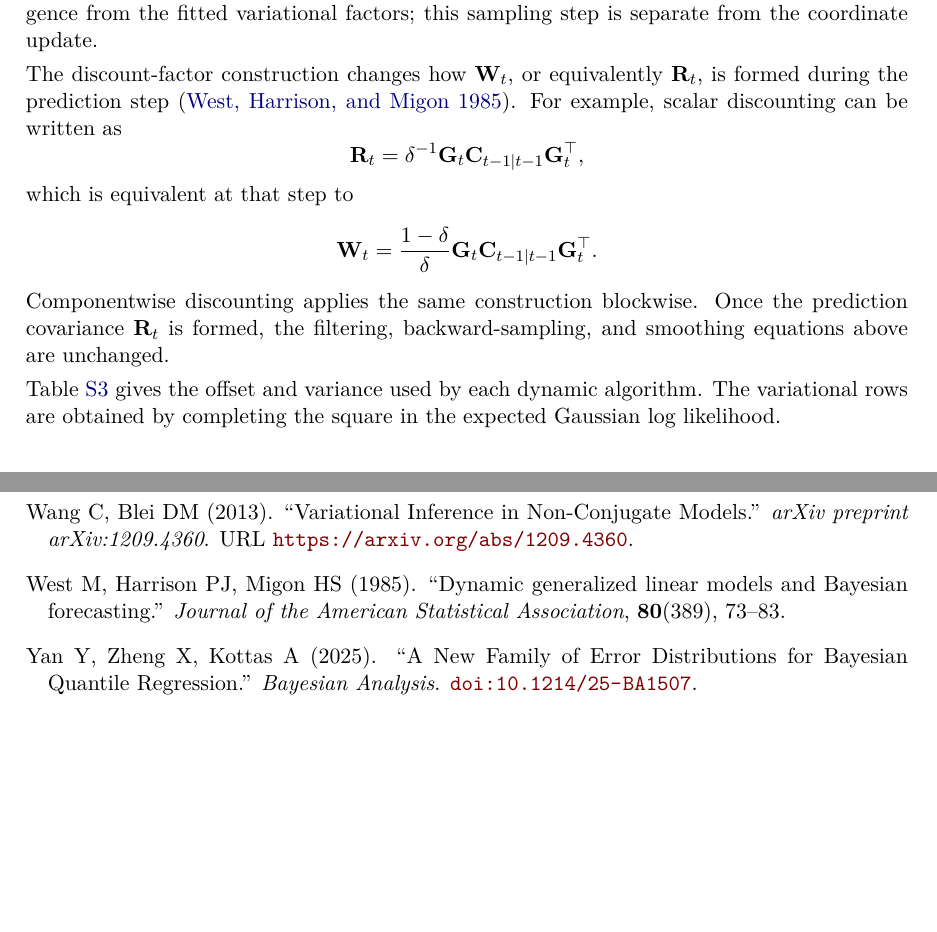
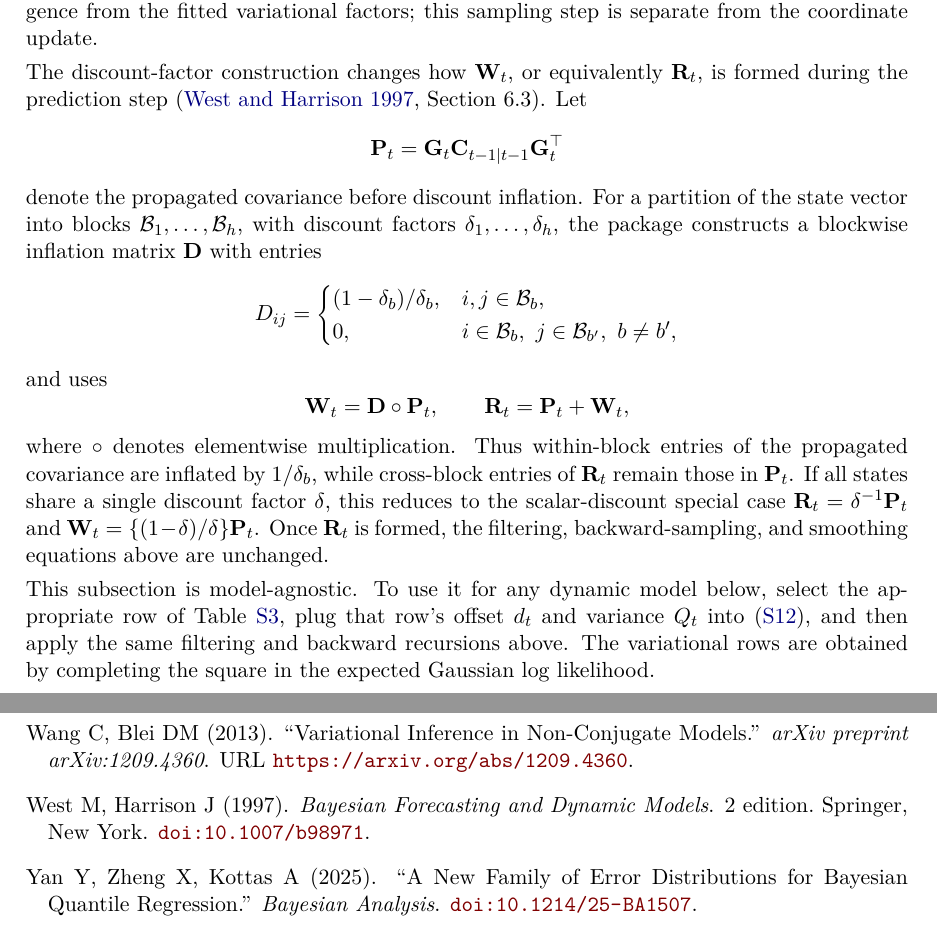
Before and after one commit to AntonioAPDL/exdqlm---Article, a LaTeX document (exdqlm-supplement.tex, which reads references.bib): two parts of pages 5 and 26 of 27, joined at a grey line, cut so that both start at the same text, the shorter picture padded with empty space. Compiled offline with pdfLaTeX.

Commit message:
Clarify supplement discount state updates

```diff
--- a/exdqlm-supplement.tex
+++ b/exdqlm-supplement.tex
@@ -5,6 +5,7 @@
 \usepackage{booktabs}
 \usepackage{tabularx}
 \usepackage{enumitem}
+\usepackage{placeins}
 \raggedbottom
 
 \newcommand{\R}{\mathbb{R}}
@@ -400,27 +401,44 @@ VB/LDVB fits are generated after convergence from the fitted variational
 factors; this sampling step is separate from the coordinate update.
 
 The discount-factor construction changes how $\mat{W}_t$, or equivalently
-$\mat{R}_t$, is formed during the prediction step \citep{west1985dynamic}. For
-example, scalar discounting can be written as
+$\mat{R}_t$, is formed during the prediction step
+\citep[Section~6.3]{west1997bayesian}. Let
 \[
-\mat{R}_t
+\mat{P}_t
 =
-\delta^{-1}\mat{G}_t\mat{C}_{t-1|t-1}\mat{G}_t^\top,
+\mat{G}_t\mat{C}_{t-1|t-1}\mat{G}_t^\top
 \]
-which is equivalent at that step to
+denote the propagated covariance before discount inflation. For a partition of
+the state vector into blocks $\mathcal{B}_1,\ldots,\mathcal{B}_h$, with
+discount factors $\delta_1,\ldots,\delta_h$, the package constructs a
+blockwise inflation matrix $\mat{D}$ with entries
 \[
-\mat{W}_t
+D_{ij}
 =
-\frac{1-\delta}{\delta}
-\mat{G}_t\mat{C}_{t-1|t-1}\mat{G}_t^\top.
+\begin{cases}
+(1-\delta_b)/\delta_b, & i,j\in\mathcal{B}_b,\\
+0, & i\in\mathcal{B}_b,\ j\in\mathcal{B}_{b'},\ b\neq b',
+\end{cases}
 \]
-Componentwise discounting applies the same construction blockwise. Once the
-prediction covariance $\mat{R}_t$ is formed, the filtering, backward-sampling,
-and smoothing equations above are unchanged.
-
-Table~\ref{tab:gaussian_state_update_map} gives the offset and variance used
-by each dynamic algorithm. The variational rows are obtained by completing the
-square in the expected Gaussian log likelihood.
+and uses
+\[
+\mat{W}_t=\mat{D}\circ\mat{P}_t,\qquad
+\mat{R}_t=\mat{P}_t+\mat{W}_t,
+\]
+where $\circ$ denotes elementwise multiplication. Thus within-block entries of
+the propagated covariance are inflated by $1/\delta_b$, while cross-block
+entries of $\mat{R}_t$ remain those in $\mat{P}_t$. If all states share a single
+discount factor $\delta$, this reduces to the scalar-discount special case
+$\mat{R}_t=\delta^{-1}\mat{P}_t$ and
+$\mat{W}_t=\{(1-\delta)/\delta\}\mat{P}_t$. Once $\mat{R}_t$ is formed, the
+filtering, backward-sampling, and smoothing equations above are unchanged.
+
+This subsection is model-agnostic. To use it for any dynamic model below,
+select the appropriate row of Table~\ref{tab:gaussian_state_update_map}, plug
+that row's offset $d_t$ and variance $Q_t$ into
+\eqref{eq:generic_gaussian_obs}, and then apply the same filtering and backward
+recursions above. The variational rows are obtained by completing the square in
+the expected Gaussian log likelihood.
 \begin{table}[!htb]
 \centering
 \begingroup
--- a/references.bib
+++ b/references.bib
@@ -421,6 +421,16 @@
   publisher={Taylor \& Francis Group}
 }
 
+@book{west1997bayesian,
+  title={Bayesian Forecasting and Dynamic Models},
+  author={West, Mike and Harrison, Jeff},
+  edition={2},
+  publisher={Springer},
+  address={New York},
+  year={1997},
+  doi={10.1007/b98971}
+}
+
 @article{gonccalves2017dynamic,
   title={Dynamic quantile linear model: a {B}ayesian approach},
   author={Gon{\c{c}}alves, Kelly and Migon, Helio S and Bastos, Leonardo S},
```
Also changed, not shown: exdqlm-supplement.pdf, exdqlm-supplement.tex (1 more changed lines).
